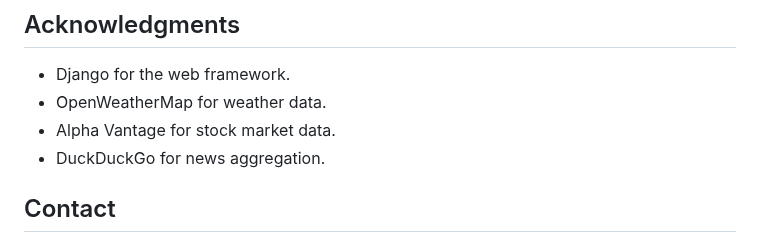
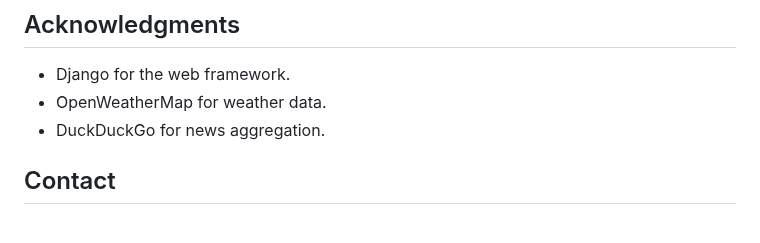
Before and after one commit to senthilthangaiah/personaldaashboard, a Markdown page: README.md, the part around the change. GitHub-like rendering.

```diff
--- a/README.md
+++ b/README.md
@@ -90,7 +90,6 @@ This project is licensed under the MIT License. See the LICENSE file for details
 ## Acknowledgments
 - Django for the web framework.
 - OpenWeatherMap for weather data.
-- Alpha Vantage for stock market data.
 - DuckDuckGo for news aggregation.
 
 ## Contact
```
